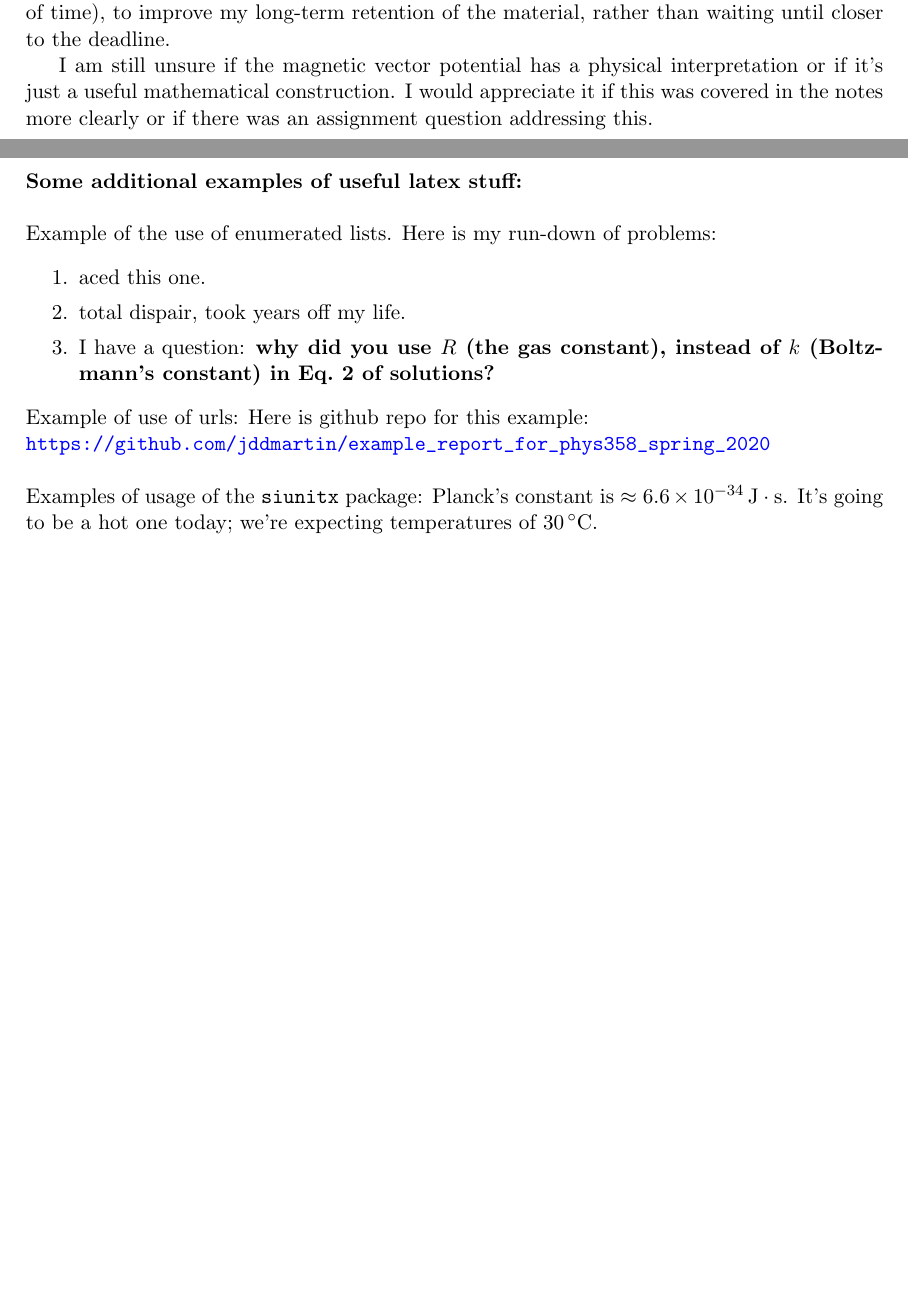
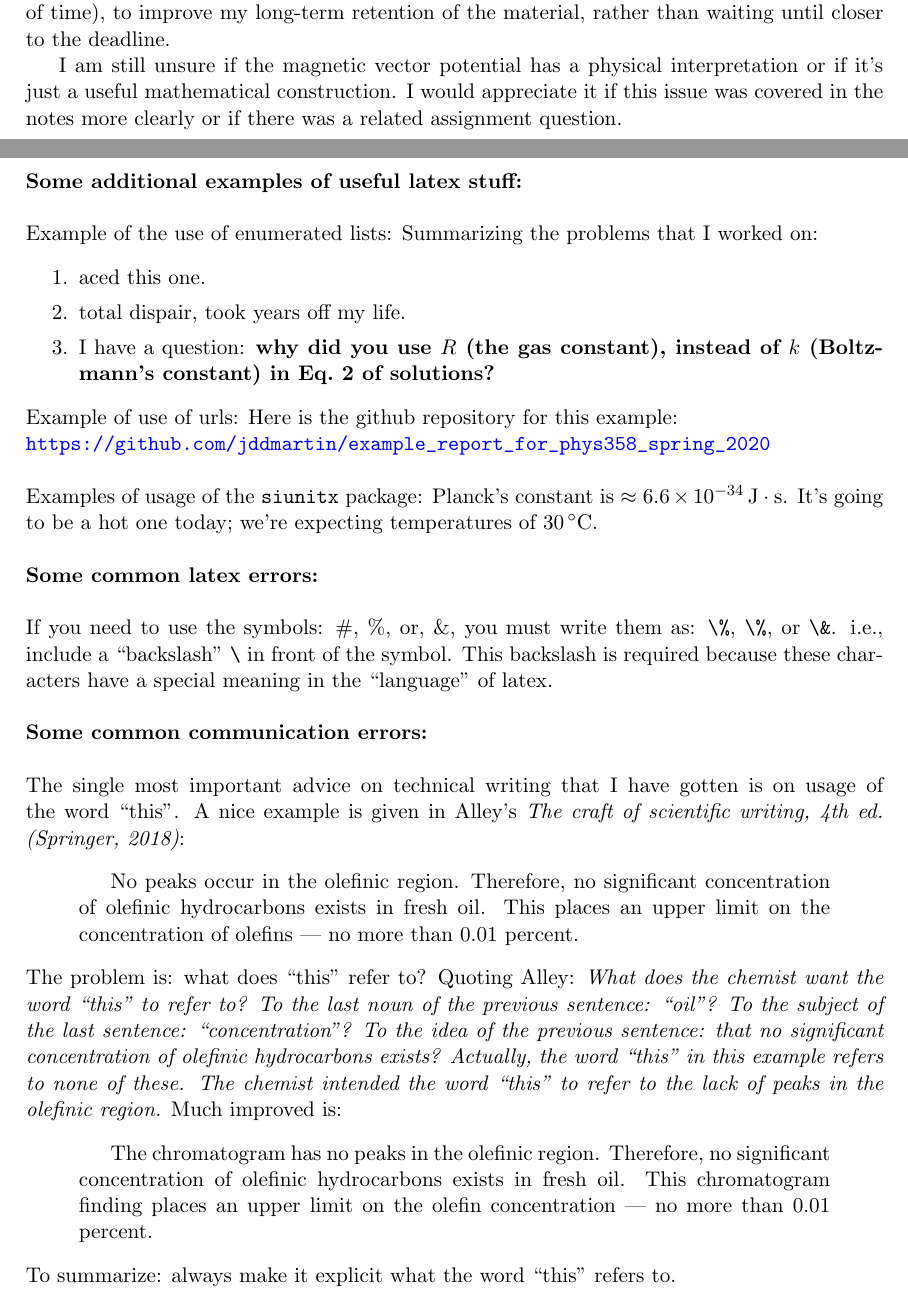
Before and after one commit to jddmartin/example_report_for_phys358, a LaTeX problem sheet (example_report_for_phys358_spring_2020.tex): two parts of pages 1 and 2 of 2, joined at a grey line, cut so that both start at the same text, the shorter picture padded with empty space. Compiled offline with pdfLaTeX.

Commit message:
Add some latex/communication errors

```diff
--- a/example_report_for_phys358_spring_2020.tex
+++ b/example_report_for_phys358_spring_2020.tex
@@ -36,7 +36,7 @@ I did not have time to complete part (c) of problem 8 nor any of problem (9).  I
 
 For the next assignment, I am going to work on one problem a day (using a fixed amount of time), to improve my long-term retention of the material, rather than waiting until closer to the deadline.
 
-I am still unsure if the magnetic vector potential has a physical interpretation or if it's just a useful mathematical construction. I would appreciate it if this was covered in the notes more clearly or if there was an assignment question addressing this.
+I am still unsure if the magnetic vector potential has a physical interpretation or if it's just a useful mathematical construction. I would appreciate it if this issue was covered in the notes more clearly or if there was a related assignment question.
 
 \newpage
 
@@ -44,7 +44,7 @@ I am still unsure if the magnetic vector potential has a physical interpretation
 {\bf Some additional examples of useful latex stuff:}\\
 
 \noindent
-Example of the use of enumerated lists.  Here is my run-down of problems:
+Example of the use of enumerated lists:  Summarizing the problems that I worked on:
 \begin{enumerate} \itemsep0em
 \item aced this one.
 \item total dispair, took years off my life.
@@ -52,9 +52,29 @@ Example of the use of enumerated lists.  Here is my run-down of problems:
 \end{enumerate}
 
 \noindent
-Example of use of urls: Here is github repo for this example:\\ \url{https://github.com/jddmartin/example_report_for_phys358_spring_2020}\\
+Example of use of urls: Here is the github repository for this example:\\ \url{https://github.com/jddmartin/example_report_for_phys358_spring_2020}\\
 
 \noindent
 Examples of usage of the \verb$siunitx$ package: Planck's constant is $ \approx \SI{6.6e-34}{J \cdot s}$.  It's going to be a hot one today; we're expecting temperatures of $\SI{30}{\celsius}$.\\
 
+\noindent
+{\bf Some common latex errors:}\\
+
+\noindent
+If you need to use the symbols: \#, \%, or, \&, you must write them as: \verb$\%$, \verb$\%$, or \verb$\&$.  i.e., include a ``backslash'' \verb$\$ in front of the symbol.  This backslash is required because these characters have a special meaning in the ``language'' of latex.\\
+
+\noindent
+{\bf Some common communication errors:}\\
+
+\noindent
+The single most important advice on technical writing that I have gotten is on usage of the word ``this''.  A nice example is given in Alley's {\em The craft of scientific writing, 4th ed. (Springer, 2018)}:
+\begin{quotation}
+No peaks occur in the olefinic region. Therefore, no significant concentration of olefinic hydrocarbons exists in fresh oil. This places an upper limit on the concentration of olefins --- no more than 0.01 percent.
+\end{quotation}
+The problem is: what does ``this'' refer to?  Quoting Alley: \textit{What does the chemist want the word ``this'' to refer to? To the last noun of the previous sentence: ``oil''? To the subject of the last sentence: ``concentration''? To the idea of the previous sentence: that no significant concentration of olefinic hydrocarbons exists? Actually, the word ``this'' in this example refers to none of these. The chemist intended the word ``this'' to refer to the lack of peaks in the olefinic region.}
+Much improved is:
+\begin{quotation}
+The chromatogram has no peaks in the olefinic region. Therefore, no significant concentration of olefinic hydrocarbons exists in fresh oil. This chromatogram finding places an upper limit on the olefin concentration --- no more than 0.01 percent.
+\end{quotation}
+To summarize: always make it explicit what the word ``this'' refers to.
 \end{document}
```
Also changed, not shown: example_report_for_phys358_spring_2020.tex (2 more changed lines).
